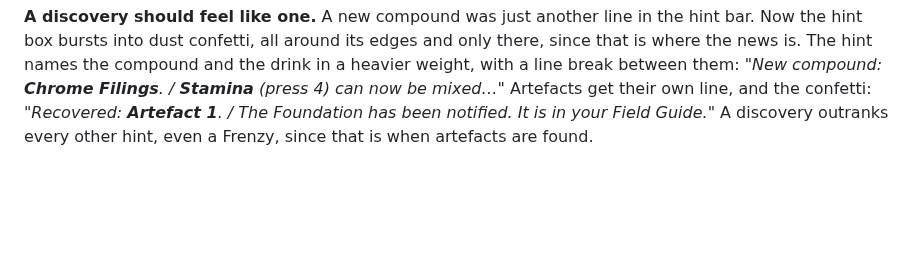
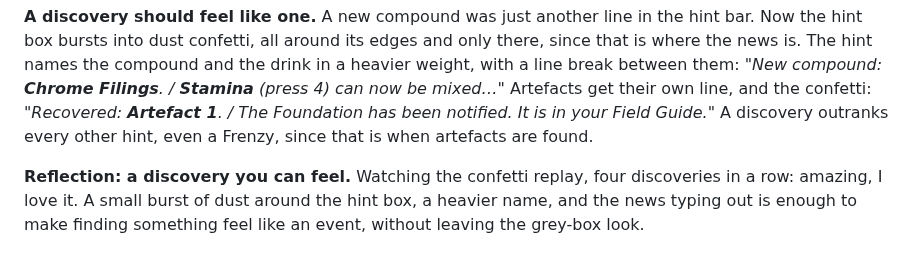
Before and after one commit to karohall/ass2roid-game, a Markdown page: DEVLOG.md, the part around the change. Drawn GitHub-style; blank space fills up the shorter version.

Commit message:
Dev log: a discovery you can feel
Co-Authored-By: Claude Opus 5.5 <noreply@anthropic.com>

```diff
--- a/DEVLOG.md
+++ b/DEVLOG.md
@@ -318,3 +318,5 @@ Built on P1-A. Still grey boxes, no images, no sound. Every tunable number is in
 **Reflection: an interface that grows with you.** Today I landed in an interface that feels balanced and rewarding. As the player keeps discovering the game and learning the different stats, more input is added: the Milk+ menu, the meter, the rover panel, the Field Guide. Nothing arrives before it means something.
 
 **A discovery should feel like one.** A new compound was just another line in the hint bar. Now the hint box bursts into dust confetti, all around its edges and only there, since that is where the news is. The hint names the compound and the drink in a heavier weight, with a line break between them: *"New compound: **Chrome Filings**. / **Stamina** (press 4) can now be mixed…"* Artefacts get their own line, and the confetti: *"Recovered: **Artefact 1**. / The Foundation has been notified. It is in your Field Guide."* A discovery outranks every other hint, even a Frenzy, since that is when artefacts are found.
+
+**Reflection: a discovery you can feel.** Watching the confetti replay, four discoveries in a row: amazing, I love it. A small burst of dust around the hint box, a heavier name, and the news typing out is enough to make finding something feel like an event, without leaving the grey-box look.
```
